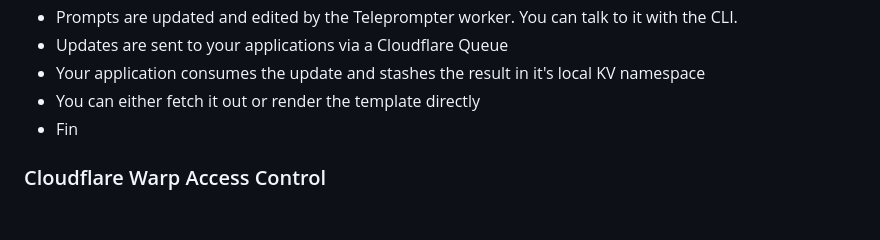
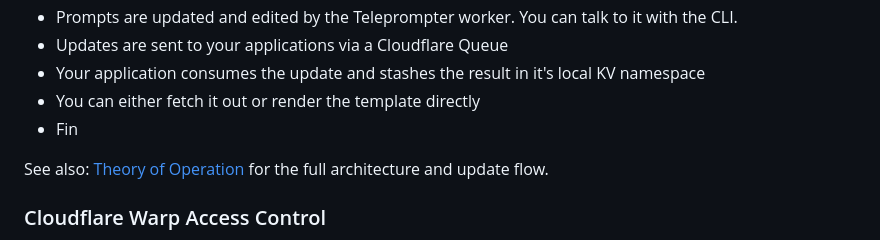
Before and after one commit to britt/teleprompter, a Markdown page: README.md, the part around the change. Drawn GitHub-style; blank space fills up the shorter version.

Commit message:
readme: update lines 26-26 in README.md
Insert a cross-link to the new Theory of Operation guide immediately after the How it Works section.

```diff
--- a/README.md
+++ b/README.md
@@ -23,6 +23,9 @@ Teleprompter has three components that work together.
 * Your application consumes the update and stashes the result in it's local KV namespace
 * You can either fetch it out or render the template directly
 * Fin
+
+See also: [Theory of Operation](docs/guides/theory-of-operation.md) for the full architecture and update flow.
+
 
 ### Cloudflare Warp Access Control
 Teleprompter has no authentication system of its own. It uses Cloudflare Warp for access control. The authentication token retrieved from Cloudflare is stored in `$HOME/.teleprompter/token`. The token file permissions are set to 0600 to keep it private but that's all there is for security.
```
